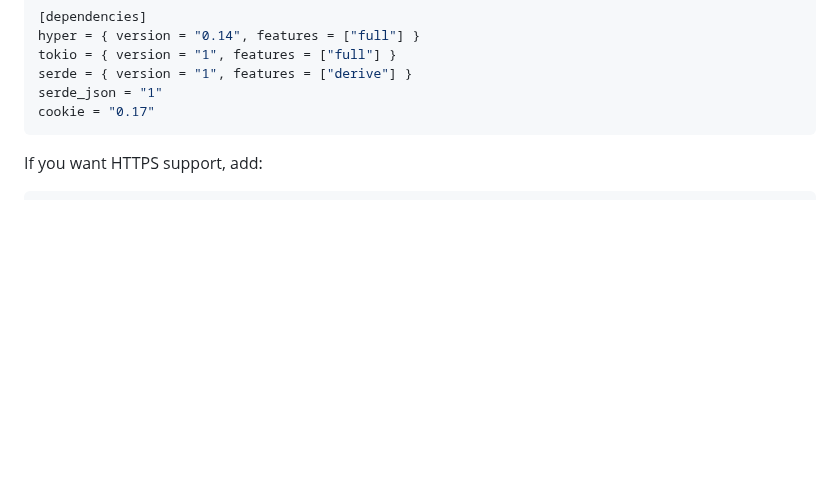
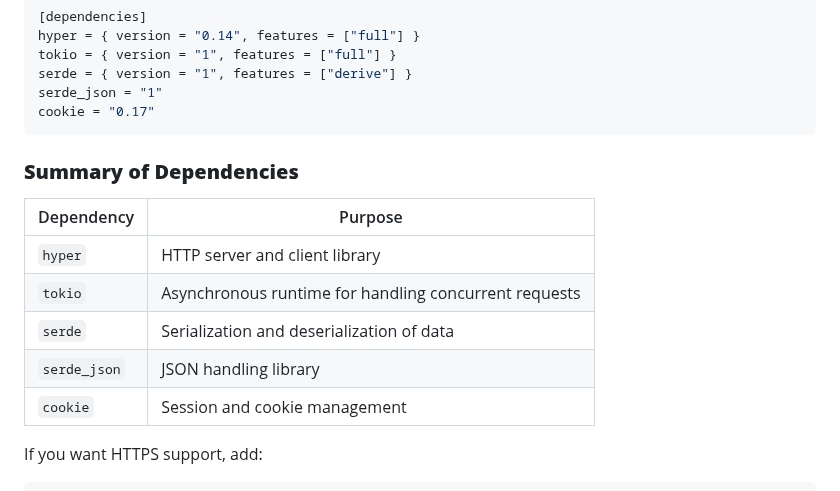
Before and after one commit to charlesasmith72/RustDev, a Markdown page: WASM Server.md, the part around the change. GitHub-like rendering; blank space fills up the shorter version.

````diff
--- a/WASM Server.md
+++ b/WASM Server.md
@@ -25,7 +25,14 @@ serde = { version = "1", features = ["derive"] }
 serde_json = "1"
 cookie = "0.17"
 ```
-
+### **Summary of Dependencies**
+| Dependency    | Purpose |
+|--------------|---------|
+| `hyper` | HTTP server and client library |
+| `tokio` | Asynchronous runtime for handling concurrent requests |
+| `serde` | Serialization and deserialization of data |
+| `serde_json` | JSON handling library |
+| `cookie` | Session and cookie management |
 If you want HTTPS support, add:
 ```toml
 rustls = "0.21"
````
